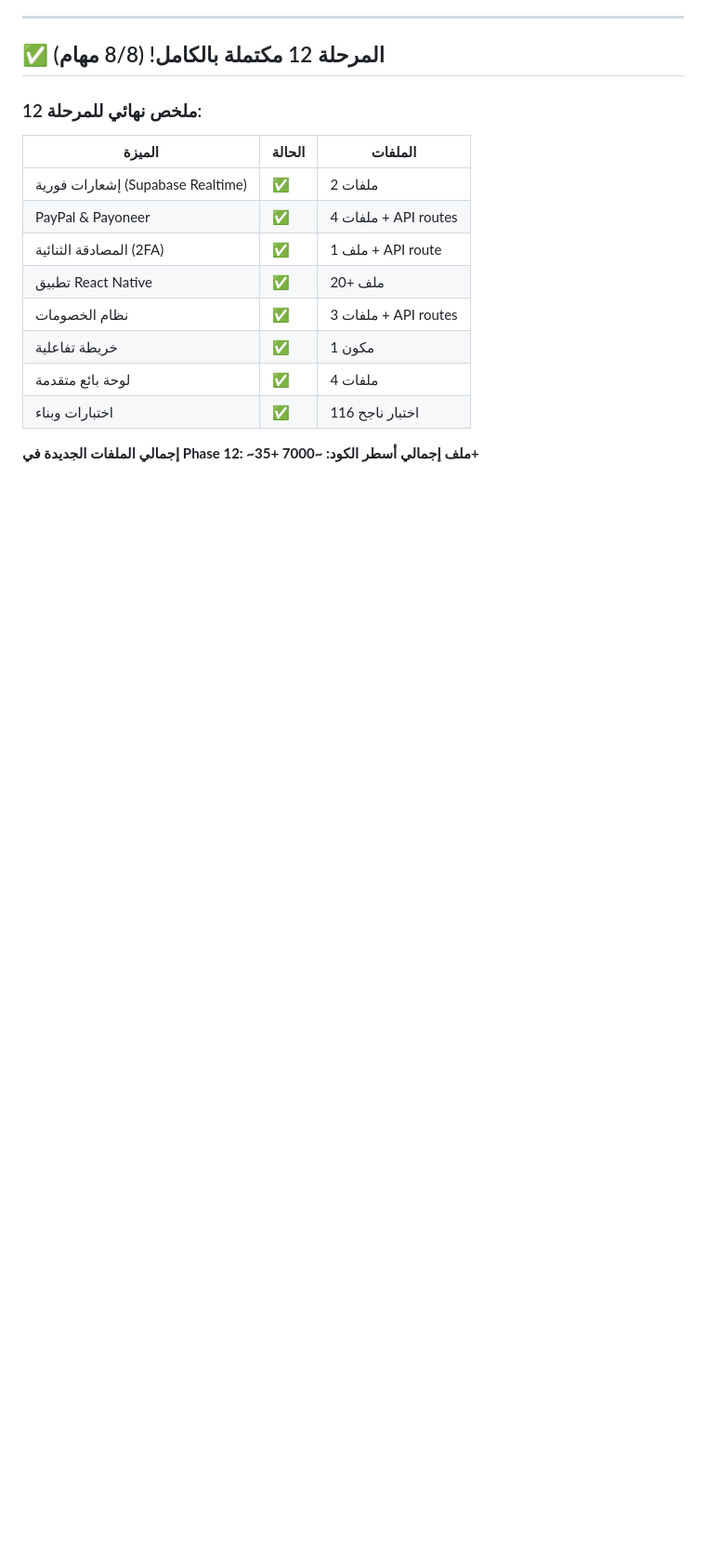
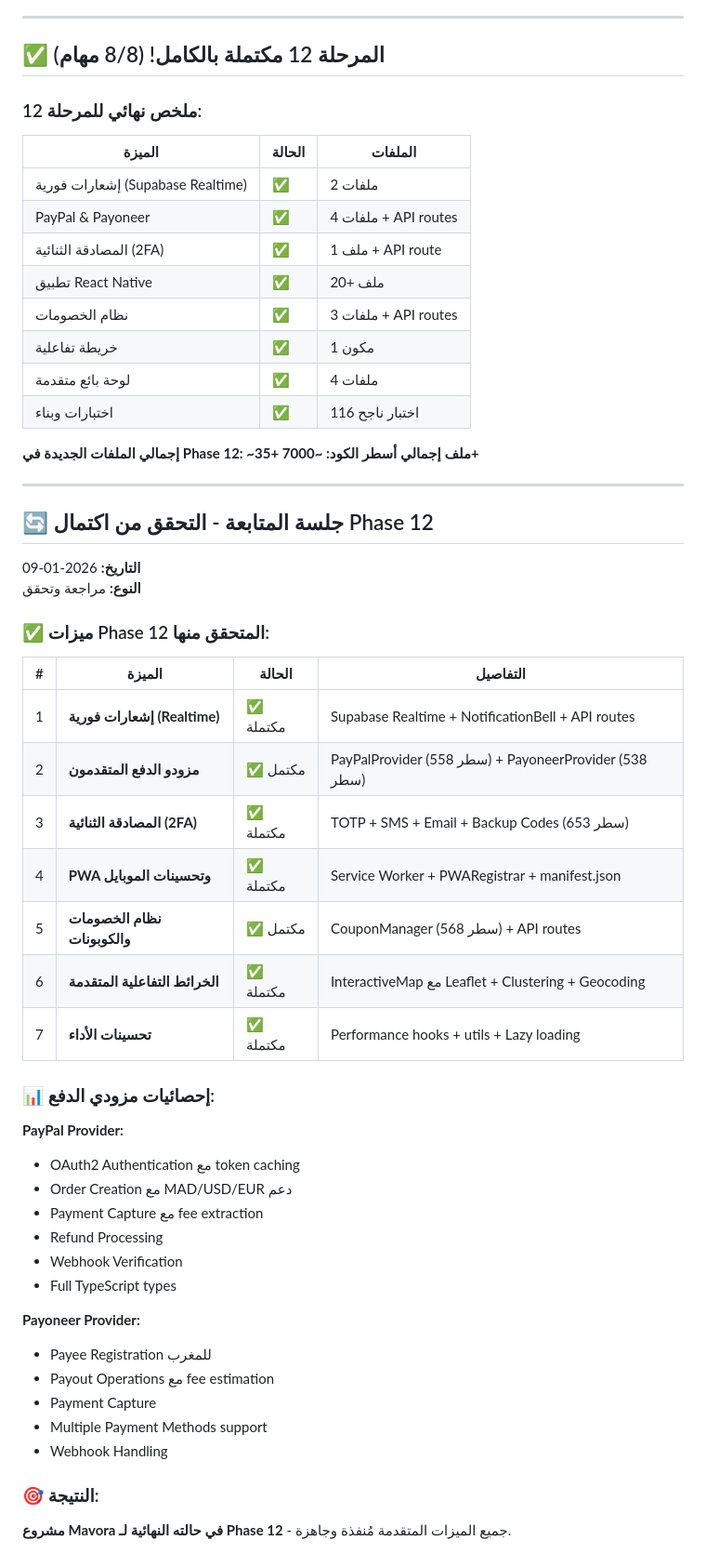
Before and after one commit to sultancontact-design/mavora, a Markdown page: worklog.md, the part around the change. Shown at 93% size. Rendered like a GitHub page; blank space fills up the shorter version.

Commit message:
05f73b76-bc11-440e-baa4-79c2955ab9a9

```diff
--- a/worklog.md
+++ b/worklog.md
@@ -1531,3 +1531,42 @@ mobile/
 
 **إجمالي الملفات الجديدة في Phase 12: ~35+ ملف**
 **إجمالي أسطر الكود: ~7000+**
+
+---
+
+## 🔄 جلسة المتابعة - التحقق من اكتمال Phase 12
+
+**التاريخ:** 2026-01-09
+**النوع:** مراجعة وتحقق
+
+### ✅ ميزات Phase 12 المتحقق منها:
+
+| # | الميزة | الحالة | التفاصيل |
+|---|--------|-------|----------|
+| 1 | **إشعارات فورية (Realtime)** | ✅ مكتملة | Supabase Realtime + NotificationBell + API routes |
+| 2 | **مزودو الدفع المتقدمون** | ✅ مكتمل | PayPalProvider (558 سطر) + PayoneerProvider (538 سطر) |
+| 3 | **المصادقة الثنائية (2FA)** | ✅ مكتملة | TOTP + SMS + Email + Backup Codes (653 سطر) |
+| 4 | **PWA وتحسينات الموبايل** | ✅ مكتملة | Service Worker + PWARegistrar + manifest.json |
+| 5 | **نظام الخصومات والكوبونات** | ✅ مكتمل | CouponManager (568 سطر) + API routes |
+| 6 | **الخرائط التفاعلية المتقدمة** | ✅ مكتملة | InteractiveMap مع Leaflet + Clustering + Geocoding |
+| 7 | **تحسينات الأداء** | ✅ مكتملة | Performance hooks + utils + Lazy loading |
+
+### 📊 إحصائيات مزودي الدفع:
+
+**PayPal Provider:**
+- OAuth2 Authentication مع token caching
+- Order Creation مع MAD/USD/EUR دعم
+- Payment Capture مع fee extraction
+- Refund Processing
+- Webhook Verification
+- Full TypeScript types
+
+**Payoneer Provider:**
+- Payee Registration للمغرب
+- Payout Operations مع fee estimation
+- Payment Capture
+- Multiple Payment Methods support
+- Webhook Handling
+
+### 🎯 النتيجة:
+**مشروع Mavora في حالته النهائية لـ Phase 12** - جميع الميزات المتقدمة مُنفذة وجاهزة.
```
